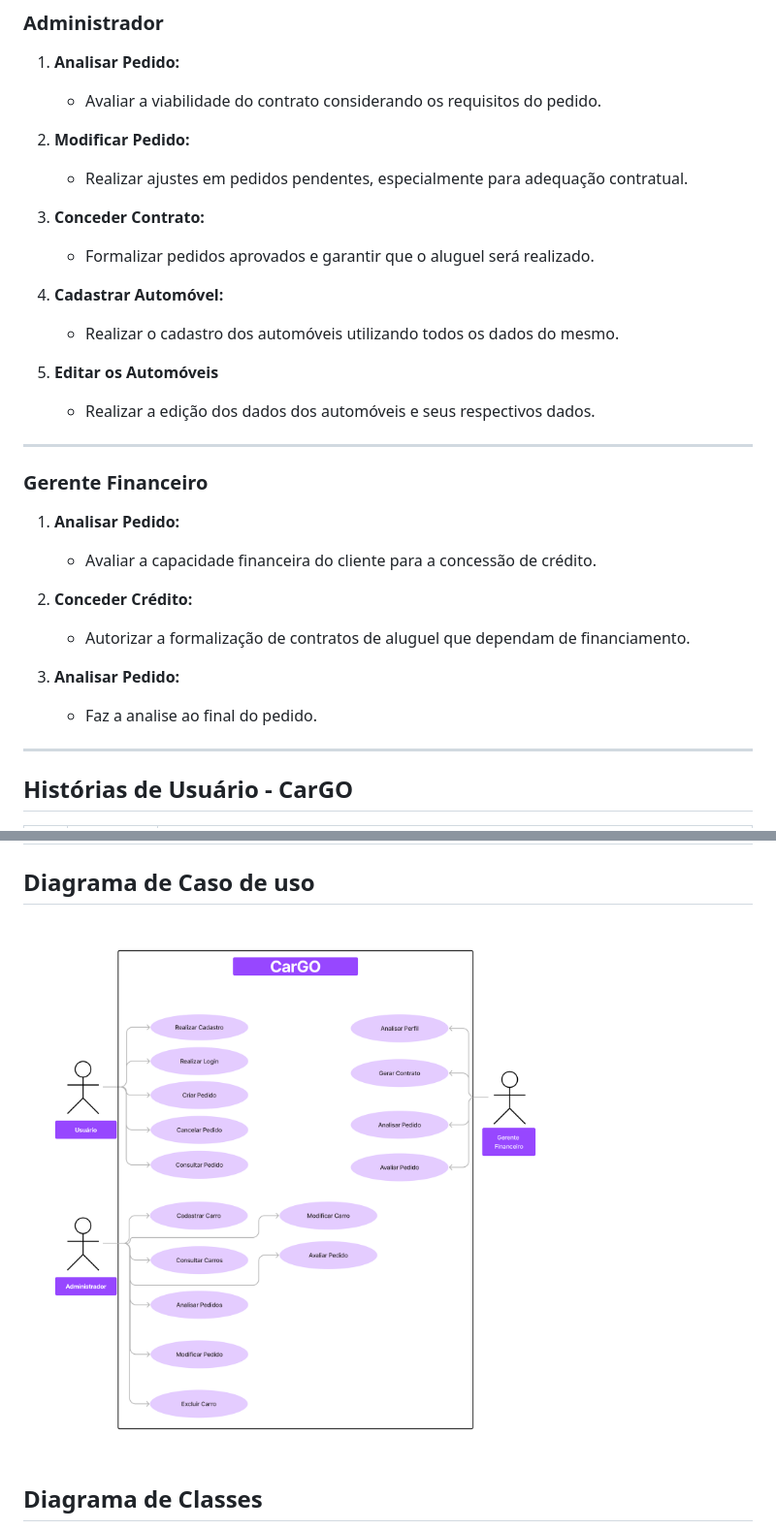
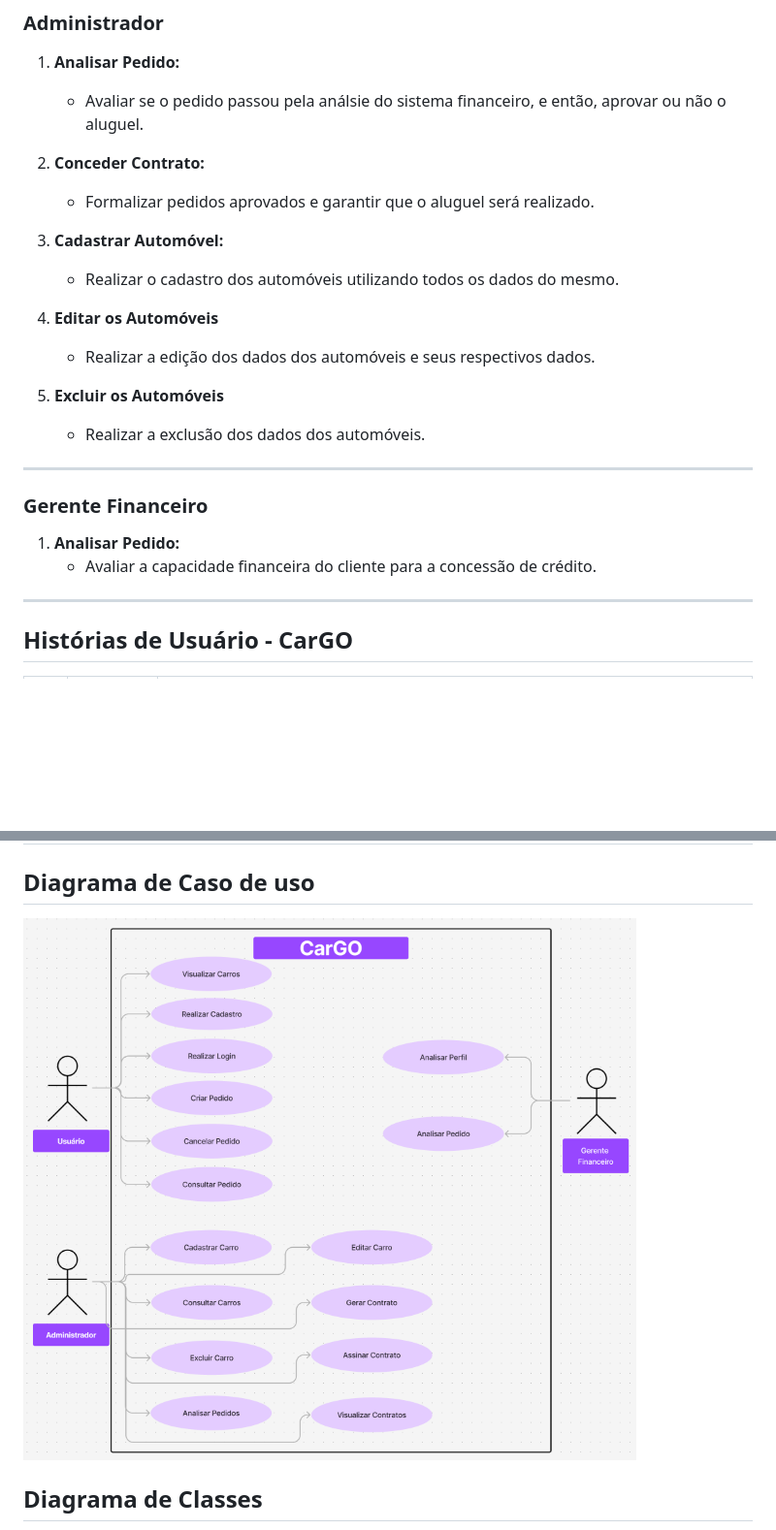
Before and after one commit to DaviSantos23/CarGo, a Markdown page: README.md, 2 parts joined by grey strips. Shown: that part at 97% size. GitHub-like rendering; pictures changed too: Diagramas/Diagrama_caso_uso.png; blank space fills up the shorter version.

Commit message:
updating some readme stuff and diagrams

```diff
--- a/README.md
+++ b/README.md
@@ -30,10 +30,7 @@ O **CarGo** é uma plataforma web projetada para gerenciar o processo de aluguel
 
 ### Administrador
 1. **Analisar Pedido:**
-   - Avaliar a viabilidade do contrato considerando os requisitos do pedido.
-
-2. **Modificar Pedido:**
-   - Realizar ajustes em pedidos pendentes, especialmente para adequação contratual.
+   - Avaliar se o pedido passou pela análsie do sistema financeiro, e então, aprovar ou não o aluguel.
 
 3. **Conceder Contrato:**
    - Formalizar pedidos aprovados e garantir que o aluguel será realizado.
@@ -44,19 +41,15 @@ O **CarGo** é uma plataforma web projetada para gerenciar o processo de aluguel
 5. **Editar os Automóveis**
     - Realizar a edição dos dados dos automóveis e seus respectivos dados.
 
+6. **Excluir os Automóveis**
+    - Realizar a exclusão dos dados dos automóveis.
+
 ---
 
 ### Gerente Financeiro
 
 1. **Analisar Pedido:**
     - Avaliar a capacidade financeira do cliente para a concessão de crédito.
-
-2. **Conceder Crédito:**
-    - Autorizar a formalização de contratos de aluguel que dependam de financiamento.
-
-2. **Analisar Pedido:**
-    - Faz a analise ao final do pedido.
-
 ---
 
 ## Histórias de Usuário - CarGO
```
Also changed, not shown: other parts of README.md (+11 -6 lines), Imagens/carGo.png (added).
